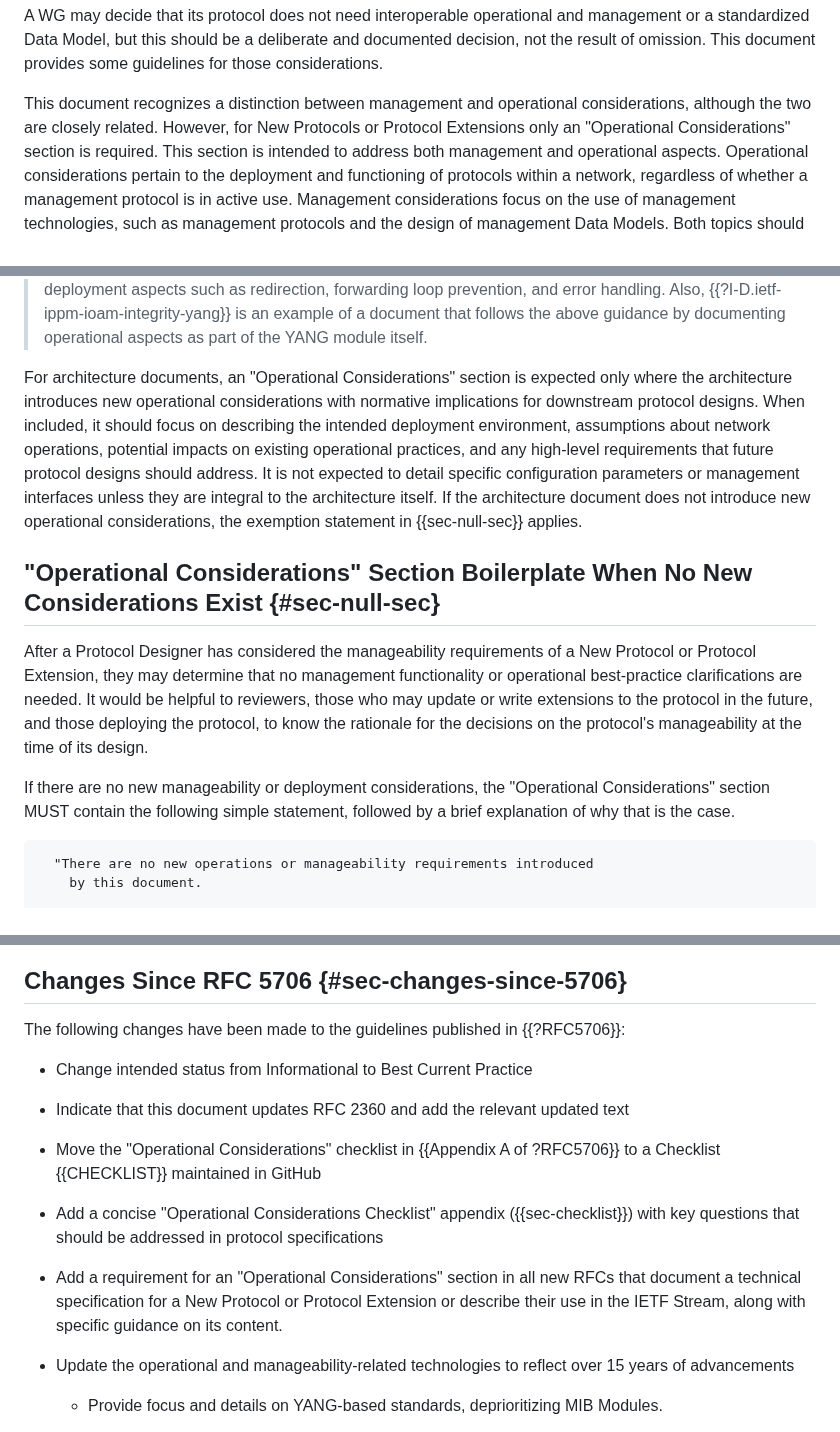
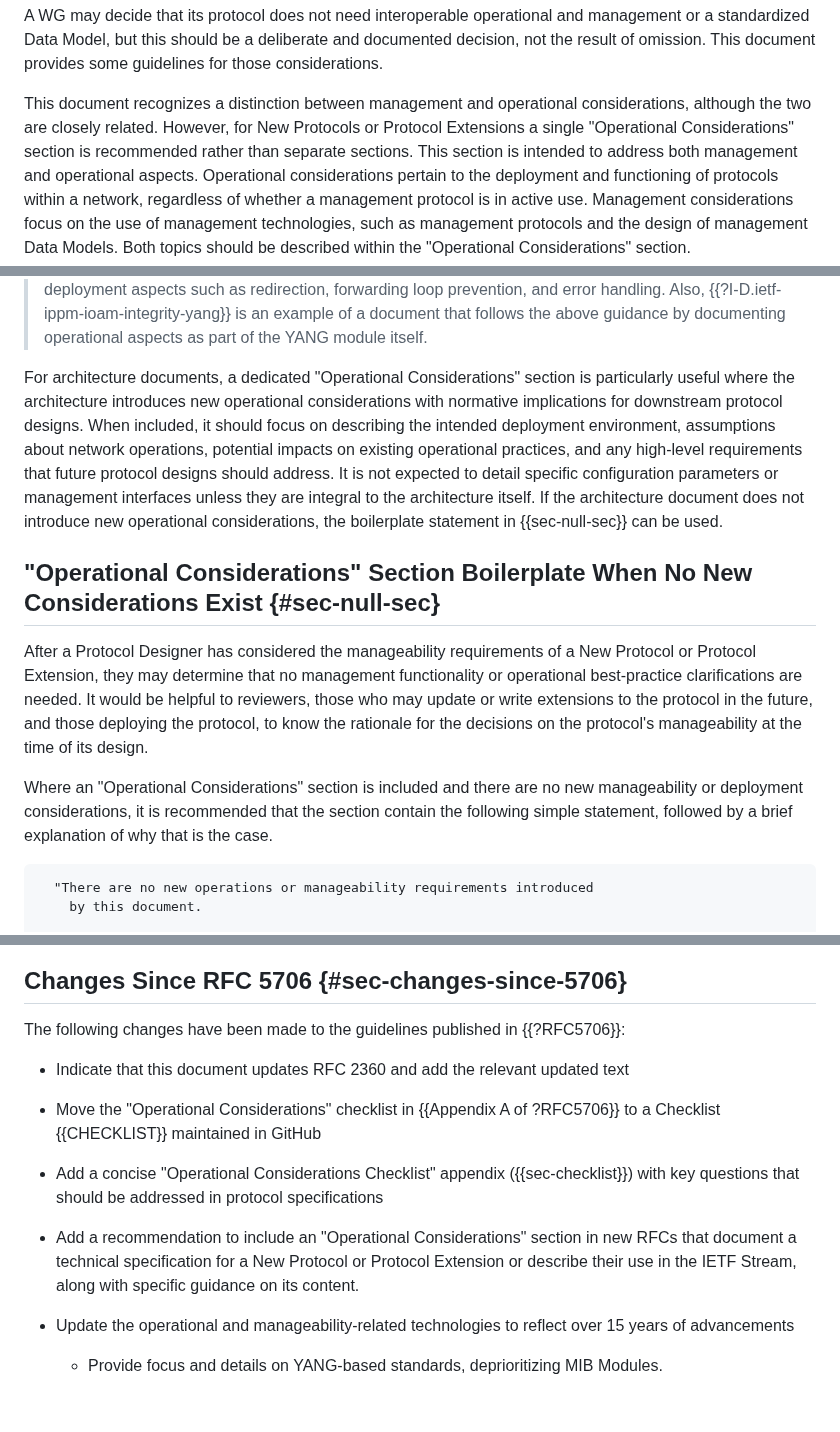
Before and after one commit to IETF-OPSAWG-WG/draft-opsarea-rfc5706bis, a Markdown page: draft-ietf-opsawg-rfc5706bis.md, 3 parts joined by grey strips. Drawn GitHub-style; blank space fills up the shorter version.

```diff
--- a/draft-ietf-opsawg-rfc5706bis.md
+++ b/draft-ietf-opsawg-rfc5706bis.md
@@ -165,7 +166,8 @@ contributor:
 
    This document recognizes a distinction between management and operational
    considerations, although the two are closely related. However, for New
-   Protocols or Protocol Extensions only an "Operational Considerations" section is required.
+   Protocols or Protocol Extensions a single "Operational Considerations" section
+   is recommended rather than separate sections.
    This section is intended to address both management and operational aspects.
    Operational considerations pertain to the deployment and functioning of protocols
    within a network, regardless of whether a management protocol is in active use.
@@ -415,7 +415,7 @@ For example:
 > Also, {{?I-D.ietf-ippm-ioam-integrity-yang}} is an example of a document that follows
 > the above guidance by documenting operational aspects as part of the YANG module itself.
 
-  For architecture documents, an "Operational Considerations" section is expected only where the architecture introduces new operational considerations with normative implications for downstream protocol designs. When included, it should focus on describing the intended deployment environment, assumptions about network operations, potential impacts on existing operational practices, and any high-level requirements that future protocol designs should address. It is not expected to detail specific configuration parameters or management interfaces unless they are integral to the architecture itself. If the architecture document does not introduce new operational considerations, the exemption statement in {{sec-null-sec}} applies.
+  For architecture documents, a dedicated "Operational Considerations" section is particularly useful where the architecture introduces new operational considerations with normative implications for downstream protocol designs. When included, it should focus on describing the intended deployment environment, assumptions about network operations, potential impacts on existing operational practices, and any high-level requirements that future protocol designs should address. It is not expected to detail specific configuration parameters or management interfaces unless they are integral to the architecture itself. If the architecture document does not introduce new operational considerations, the boilerplate statement in {{sec-null-sec}} can be used.
 
 ## "Operational Considerations" Section Boilerplate When No New Considerations Exist {#sec-null-sec}
 
@@ -428,8 +428,9 @@ For example:
    for the decisions on the protocol's manageability at the
    time of its design.
 
-   If there are no new manageability or deployment considerations, the "Operational Considerations" section
-   MUST contain the following simple statement, followed by a brief explanation of
+   Where an "Operational Considerations" section is included and there are no new
+   manageability or deployment considerations, it is recommended that the section
+   contain the following simple statement, followed by a brief explanation of
    why that is the case.
 
 ~~~~
@@ -460,13 +461,12 @@ For example:
 
    The following changes have been made to the guidelines published in  {{?RFC5706}}:
 
-- Change intended status from Informational to Best Current Practice
 - Indicate that this document updates RFC 2360 and add the relevant updated text
 - Move the "Operational Considerations" checklist in {{Appendix A of ?RFC5706}} to a Checklist {{CHECKLIST}} maintained in GitHub
 
 - Add a concise "Operational Considerations Checklist" appendix ({{sec-checklist}}) with key questions that should be addressed in protocol specifications
 
-- Add a requirement for an "Operational Considerations" section in all new RFCs that document a technical specification for a New Protocol or Protocol Extension or describe their use in the IETF Stream, along with specific guidance on its content.
+- Add a recommendation to include an "Operational Considerations" section in new RFCs that document a technical specification for a New Protocol or Protocol Extension or describe their use in the IETF Stream, along with specific guidance on its content.
 
 - Update the operational and manageability-related technologies to reflect over 15 years of advancements
 
```
Also changed, not shown: other parts of draft-ietf-opsawg-rfc5706bis.md (+23 -24 lines).
